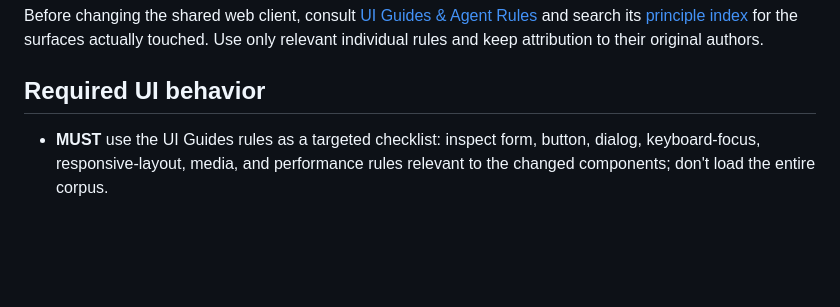
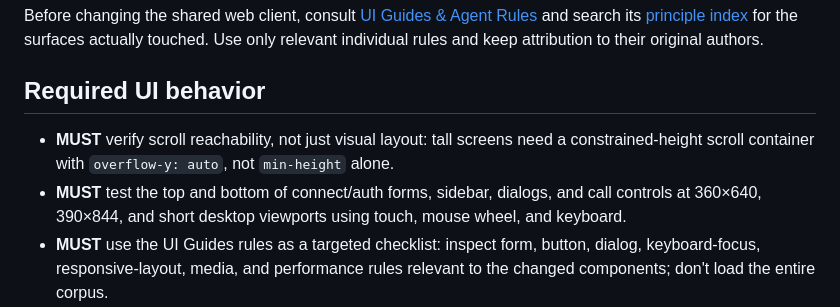
Before and after one commit to dollax26-official/terminus-secret-chatting, a Markdown page: AGENTS.md, the part around the change. Rendered like a GitHub page; blank space fills up the shorter version.

Commit message:
Require responsive scroll reachability checks

```diff
--- a/AGENTS.md
+++ b/AGENTS.md
@@ -4,6 +4,8 @@
 Before changing the shared web client, consult [UI Guides & Agent Rules](https://github.com/strongeron/ui-guides-agent-rules) and search its [principle index](https://ui-guides-agent-rules.netlify.app/principles/index.md) for the surfaces actually touched. Use only relevant individual rules and keep attribution to their original authors.
 
 ## Required UI behavior
+- **MUST** verify scroll reachability, not just visual layout: tall screens need a constrained-height scroll container with `overflow-y: auto`, not `min-height` alone.
+- **MUST** test the top and bottom of connect/auth forms, sidebar, dialogs, and call controls at 360×640, 390×844, and short desktop viewports using touch, mouse wheel, and keyboard.
 - **MUST** use the UI Guides rules as a targeted checklist: inspect form, button, dialog, keyboard-focus, responsive-layout, media, and performance rules relevant to the changed components; don't load the entire corpus.
 - **MUST** test the shared client at narrow Android widths and desktop widths; don't rely on screenshots or syntax checks alone.
 - **MUST** use semantic buttons for actions, labels for inputs, and visible keyboard focus; do not make clickable `div` elements.
```
